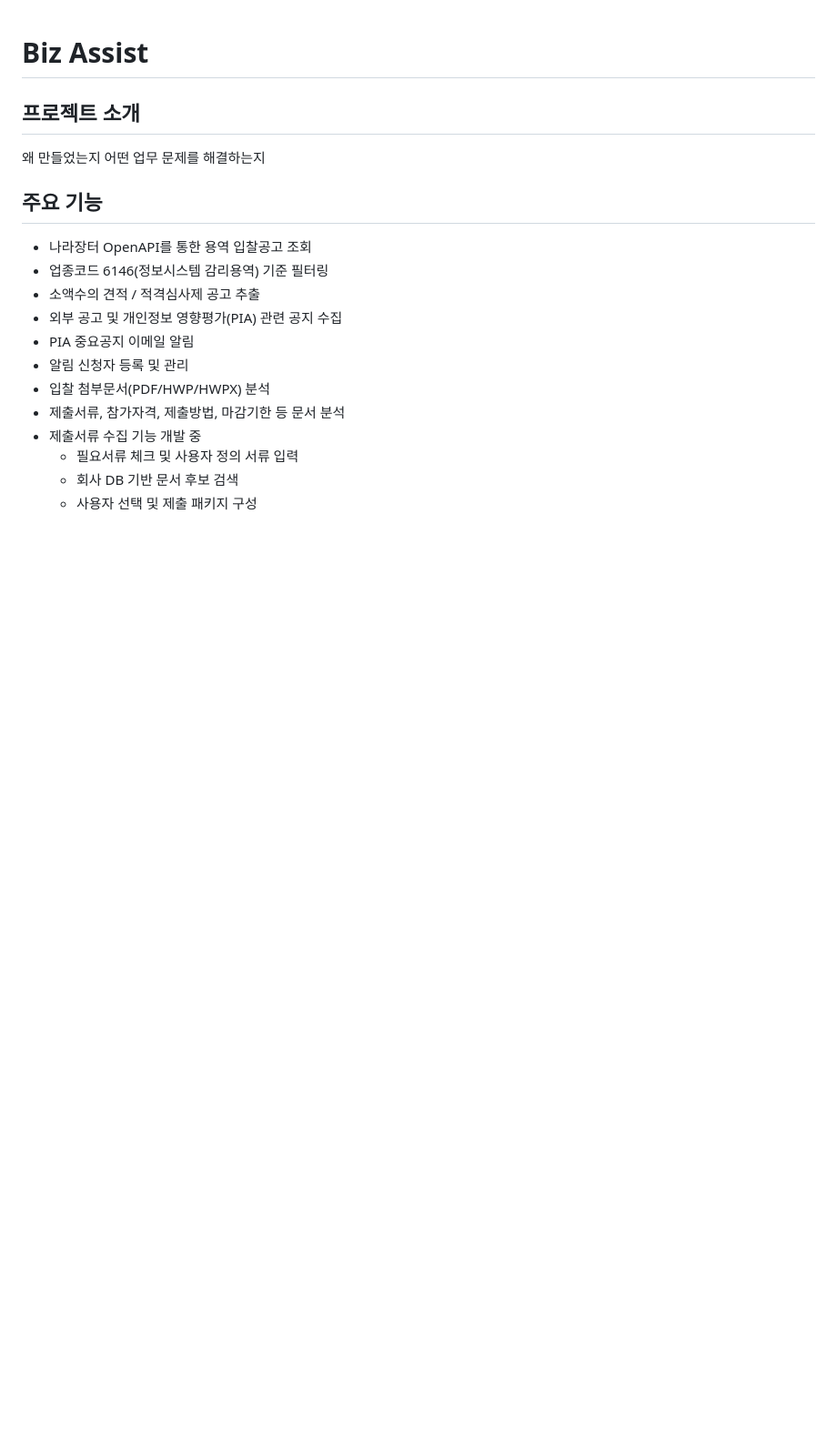
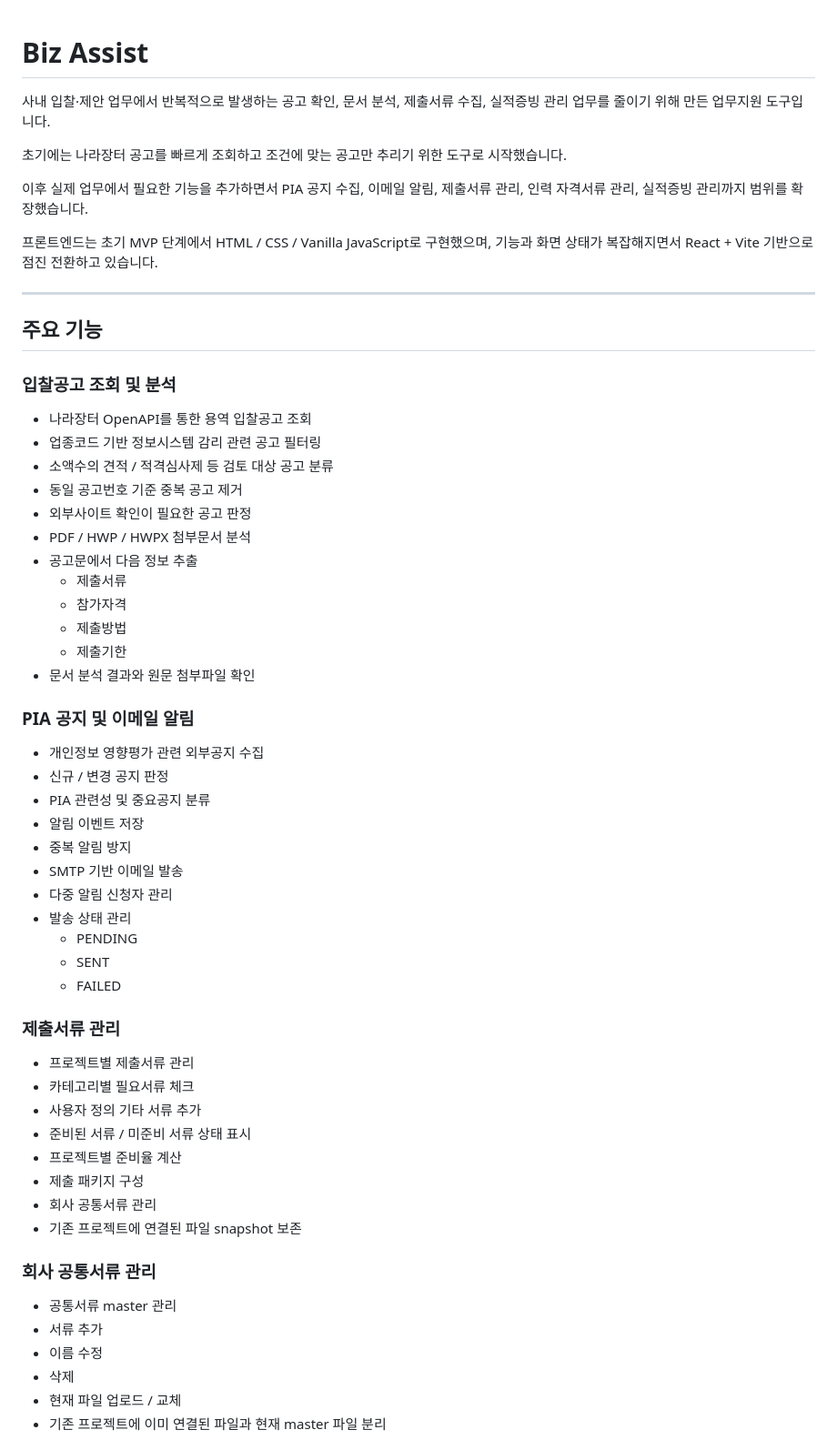
Before and after one commit to snowballnote/bid-monitor, a Markdown page: README.md, the part around one of its changes. Shown at 91% size. Rendered like a GitHub page; blank space fills up the shorter version.

Commit message:
📝: Update project README

```diff
--- a/README.md
+++ b/README.md
@@ -1,20 +1,63 @@
 # Biz Assist
 
-## 프로젝트 소개
-왜 만들었는지
-어떤 업무 문제를 해결하는지
+사내 입찰·제안 업무에서 반복적으로 발생하는 공고 확인, 문서 분석, 제출서류 수집, 실적증빙 관리 업무를 줄이기 위해 만든 업무지원 도구입니다.
+
+초기에는 나라장터 공고를 빠르게 조회하고 조건에 맞는 공고만 추리기 위한 도구로 시작했습니다.
+
+이후 실제 업무에서 필요한 기능을 추가하면서 PIA 공지 수집, 이메일 알림, 제출서류 관리, 인력 자격서류 관리, 실적증빙 관리까지 범위를 확장했습니다.
+
+프론트엔드는 초기 MVP 단계에서 HTML / CSS / Vanilla JavaScript로 구현했으며, 기능과 화면 상태가 복잡해지면서 React + Vite 기반으로 점진 전환하고 있습니다.
+
+---
 
 ## 주요 기능
 
+### 입찰공고 조회 및 분석
+
 - 나라장터 OpenAPI를 통한 용역 입찰공고 조회
-- 업종코드 6146(정보시스템 감리용역) 기준 필터링
-- 소액수의 견적 / 적격심사제 공고 추출
-- 외부 공고 및 개인정보 영향평가(PIA) 관련 공지 수집
-- PIA 중요공지 이메일 알림
-- 알림 신청자 등록 및 관리
-- 입찰 첨부문서(PDF/HWP/HWPX) 분석
-- 제출서류, 참가자격, 제출방법, 마감기한 등 문서 분석
-- 제출서류 수집 기능 개발 중
-  - 필요서류 체크 및 사용자 정의 서류 입력
-  - 회사 DB 기반 문서 후보 검색
-  - 사용자 선택 및 제출 패키지 구성
+- 업종코드 기반 정보시스템 감리 관련 공고 필터링
+- 소액수의 견적 / 적격심사제 등 검토 대상 공고 분류
+- 동일 공고번호 기준 중복 공고 제거
+- 외부사이트 확인이 필요한 공고 판정
+- PDF / HWP / HWPX 첨부문서 분석
+- 공고문에서 다음 정보 추출
+  - 제출서류
+  - 참가자격
+  - 제출방법
+  - 제출기한
+- 문서 분석 결과와 원문 첨부파일 확인
+
+### PIA 공지 및 이메일 알림
+
+- 개인정보 영향평가 관련 외부공지 수집
+- 신규 / 변경 공지 판정
+- PIA 관련성 및 중요공지 분류
+- 알림 이벤트 저장
+- 중복 알림 방지
+- SMTP 기반 이메일 발송
+- 다중 알림 신청자 관리
+- 발송 상태 관리
+  - PENDING
+  - SENT
+  - FAILED
+
+### 제출서류 관리
+
+- 프로젝트별 제출서류 관리
+- 카테고리별 필요서류 체크
+- 사용자 정의 기타 서류 추가
+- 준비된 서류 / 미준비 서류 상태 표시
+- 프로젝트별 준비율 계산
+- 제출 패키지 구성
+- 회사 공통서류 관리
+- 기존 프로젝트에 연결된 파일 snapshot 보존
+
+### 회사 공통서류 관리
+
+- 공통서류 master 관리
+- 서류 추가
+- 이름 수정
+- 삭제
+- 현재 파일 업로드 / 교체
+- 기존 프로젝트에 이미 연결된 파일과 현재 master 파일 분리
+
```
Also changed, not shown: other parts of README.md (+433 -120 lines).
